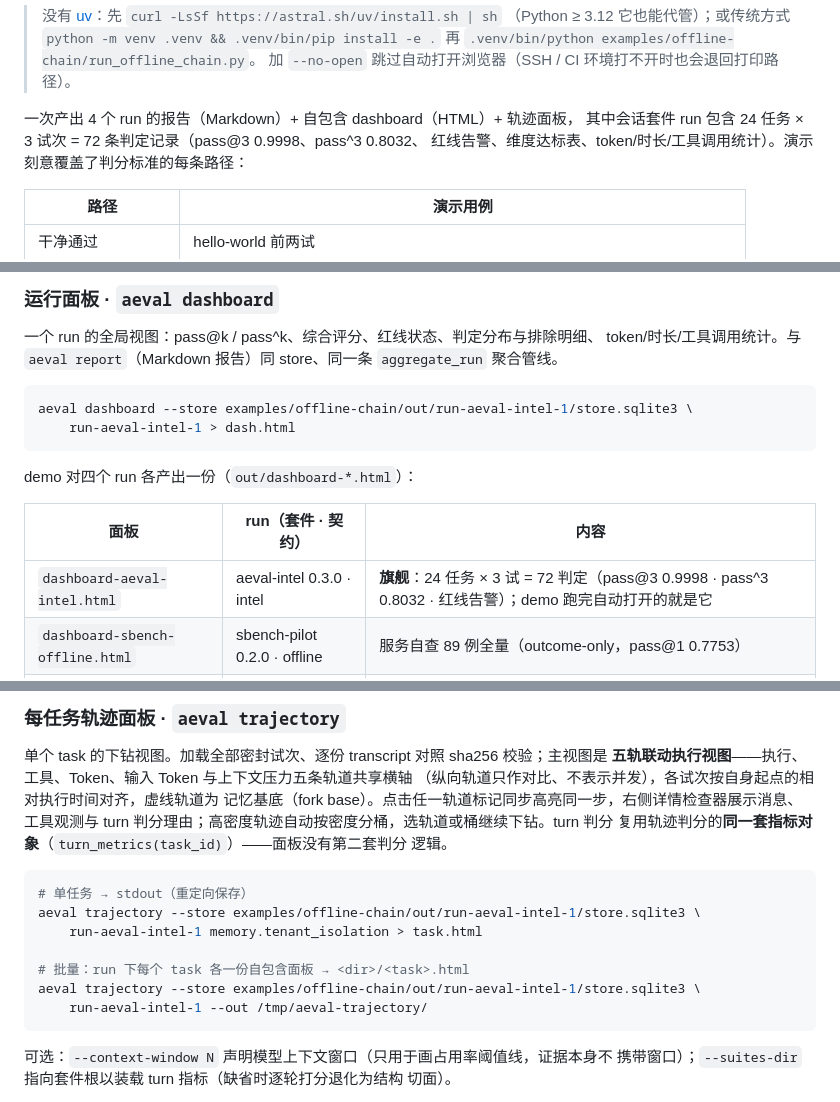
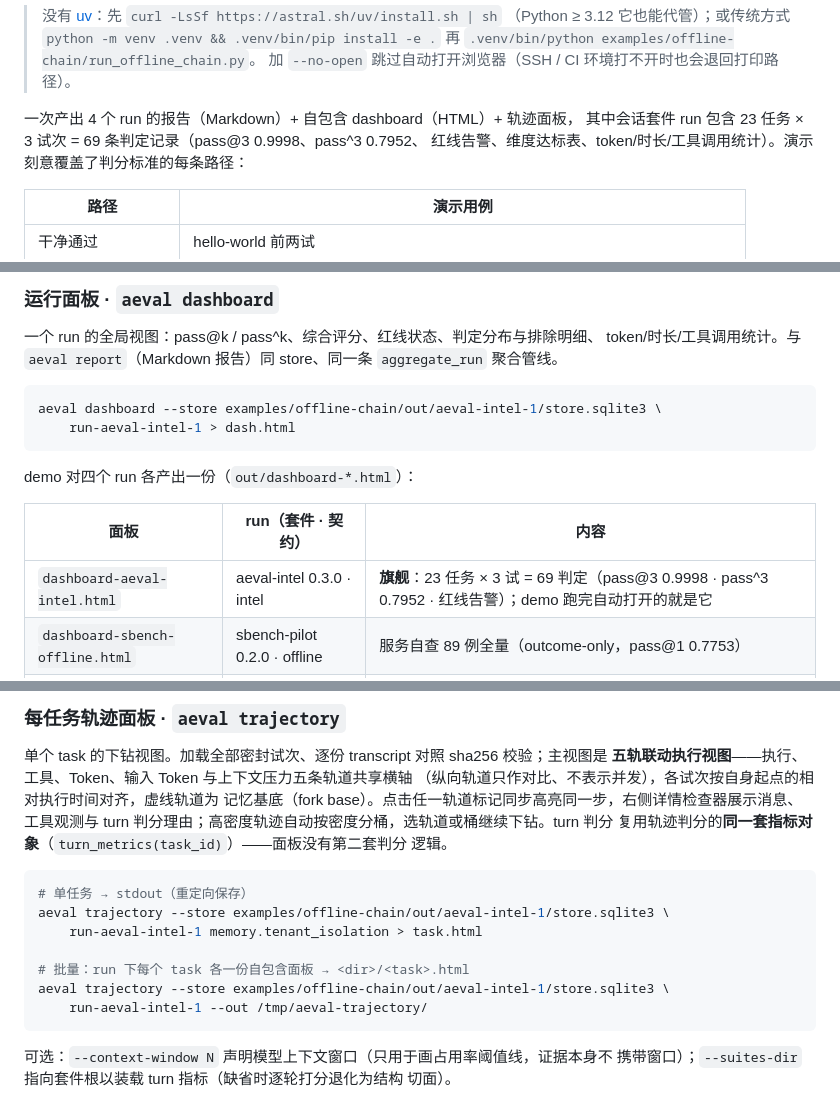
Before and after one commit to xyrrrrr-r/aeval, a Markdown page: README.md, 3 parts joined by grey strips. Rendered like a GitHub page.

Commit message:
docs: 修正 offline-chain 演示的试次数与 store 路径
README 描述的是 examples/offline-chain/out/ 里的封存产物，其中三处数字和一处路径
与实际产物对不上（HEAD 时就已如此，不是本次改动引入）：

- aeval-intel 演示实际是 23 任务 × 3 试 = 69 条判定记录，README 写成 24 × 3 = 72；
  正文与 dashboard 表格各一处
- 套件表的"跨会话记忆 14 任务"应为 13（10 + 13 = 23，与 suites/aeval-intel/tasks
  的目录数一致）
- 三条示例命令的 --store 指向 out/run-aeval-intel-1/，该目录不存在；实际目录是
  out/aeval-intel-1/

逐项用封存产物复核：store 内 tasks=23、trials=69，有效分母 69，pass@3 0.9998、
pass^3 0.7952（aeval report --store … --k 3 run-aeval-intel-1）。

注意：命令的"下一个参数"是运行 ID，它确实等于 run-aeval-intel-1（store 的 runs
表如此），目录名与运行 ID 不同名，所以只改 --store 的路径，没有动运行 ID。

````diff
--- a/README.md
+++ b/README.md
@@ -44,7 +44,7 @@ uv run python examples/offline-chain/run_offline_chain.py   # 跑完自动在浏
 > 加 `--no-open` 跳过自动打开浏览器（SSH / CI 环境打不开时也会退回打印路径）。
 
 一次产出 4 个 run 的报告（Markdown）+ 自包含 dashboard（HTML）+ 轨迹面板，
-其中会话套件 run 包含 24 任务 × 3 试次 = 72 条判定记录（pass@3 0.9998、pass^3 0.8032、
+其中会话套件 run 包含 23 任务 × 3 试次 = 69 条判定记录（pass@3 0.9998、pass^3 0.7952、
 红线告警、维度达标表、token/时长/工具调用统计）。演示刻意覆盖了判分标准的每条路径：
 
 | 路径 | 演示用例 |
@@ -68,7 +68,7 @@ token/时长/工具调用统计。与 `aeval report`（Markdown 报告）同 sto
 `aggregate_run` 聚合管线。
 
 ```bash
-aeval dashboard --store examples/offline-chain/out/run-aeval-intel-1/store.sqlite3 \
+aeval dashboard --store examples/offline-chain/out/aeval-intel-1/store.sqlite3 \
     run-aeval-intel-1 > dash.html
 ```
 
@@ -76,7 +76,7 @@ demo 对四个 run 各产出一份（`out/dashboard-*.html`）：
 
 | 面板 | run（套件 · 契约） | 内容 |
 |---|---|---|
-| `dashboard-aeval-intel.html` | aeval-intel 0.3.0 · intel | **旗舰**：24 任务 × 3 试 = 72 判定（pass@3 0.9998 · pass^3 0.8032 · 红线告警）；demo 跑完自动打开的就是它 |
+| `dashboard-aeval-intel.html` | aeval-intel 0.3.0 · intel | **旗舰**：23 任务 × 3 试 = 69 判定（pass@3 0.9998 · pass^3 0.7952 · 红线告警）；demo 跑完自动打开的就是它 |
 | `dashboard-sbench-offline.html` | sbench-pilot 0.2.0 · offline | 服务自查 89 例全量（outcome-only，pass@1 0.7753） |
 | `dashboard-tbench-intel.html` | tbench-intel 0.1.0 · intel | terminal-bench 扩展：outcome 之上叠会话质量 12 维 + 阈值折叠 + veto |
 | `dashboard-tbench-offline.html` | tbench-pilot 0.2.0 · offline | terminal-bench 基线：outcome 层 + 标准轨迹层九项指标 |
@@ -105,11 +105,11 @@ demo 对四个 run 各产出一份（`out/dashboard-*.html`）：
 
 ```bash
 # 单任务 → stdout（重定向保存）
-aeval trajectory --store examples/offline-chain/out/run-aeval-intel-1/store.sqlite3 \
+aeval trajectory --store examples/offline-chain/out/aeval-intel-1/store.sqlite3 \
     run-aeval-intel-1 memory.tenant_isolation > task.html
 
 # 批量：run 下每个 task 各一份自包含面板 → <dir>/<task>.html
-aeval trajectory --store examples/offline-chain/out/run-aeval-intel-1/store.sqlite3 \
+aeval trajectory --store examples/offline-chain/out/aeval-intel-1/store.sqlite3 \
     run-aeval-intel-1 --out /tmp/aeval-trajectory/
 ```
 
````
Also changed, not shown: other parts of README.md (+1 -1 lines).
